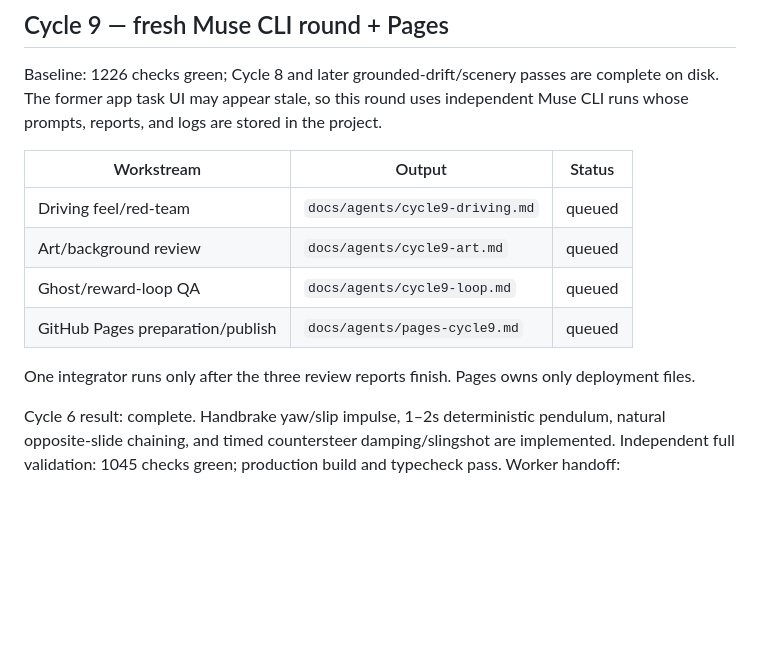
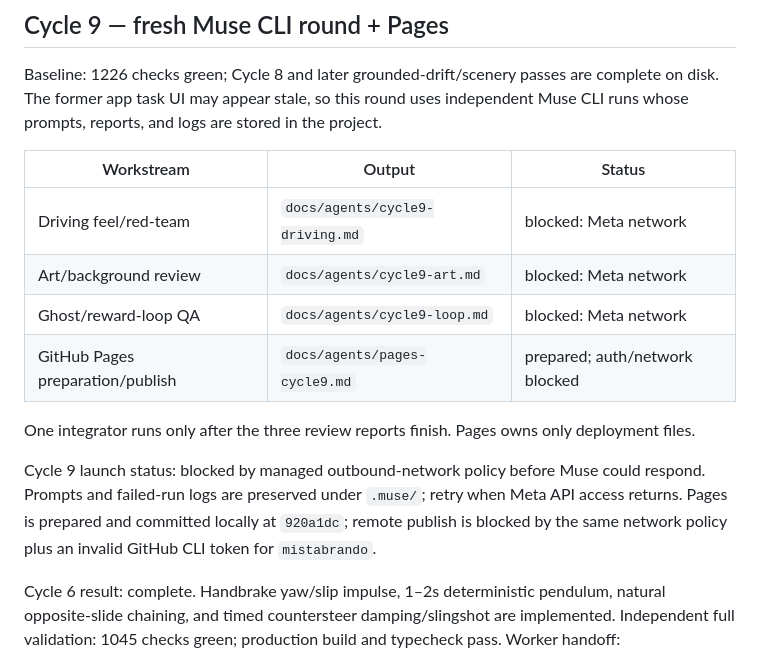
Before and after one commit to mistabrando/canyon-racer, a Markdown page: MUSE_ORCHESTRATION.md, the part around the change. GitHub-like rendering; blank space fills up the shorter version.

Commit message:
Record Muse and Pages deployment state

```diff
--- a/MUSE_ORCHESTRATION.md
+++ b/MUSE_ORCHESTRATION.md
@@ -154,12 +154,17 @@ reports, and logs are stored in the project.
 
 | Workstream | Output | Status |
 |---|---|---|
-| Driving feel/red-team | `docs/agents/cycle9-driving.md` | queued |
-| Art/background review | `docs/agents/cycle9-art.md` | queued |
-| Ghost/reward-loop QA | `docs/agents/cycle9-loop.md` | queued |
-| GitHub Pages preparation/publish | `docs/agents/pages-cycle9.md` | queued |
+| Driving feel/red-team | `docs/agents/cycle9-driving.md` | blocked: Meta network |
+| Art/background review | `docs/agents/cycle9-art.md` | blocked: Meta network |
+| Ghost/reward-loop QA | `docs/agents/cycle9-loop.md` | blocked: Meta network |
+| GitHub Pages preparation/publish | `docs/agents/pages-cycle9.md` | prepared; auth/network blocked |
 
 One integrator runs only after the three review reports finish. Pages owns only deployment files.
+
+Cycle 9 launch status: blocked by managed outbound-network policy before Muse could respond.
+Prompts and failed-run logs are preserved under `.muse/`; retry when Meta API access returns.
+Pages is prepared and committed locally at `920a1dc`; remote publish is blocked by the same
+network policy plus an invalid GitHub CLI token for `mistabrando`.
 
 Cycle 6 result: complete. Handbrake yaw/slip impulse, 1–2s deterministic pendulum,
 natural opposite-slide chaining, and timed countersteer damping/slingshot are implemented.
```
Also changed, not shown: docs/agents/pages-cycle9.md (added, +31 -0 lines).
